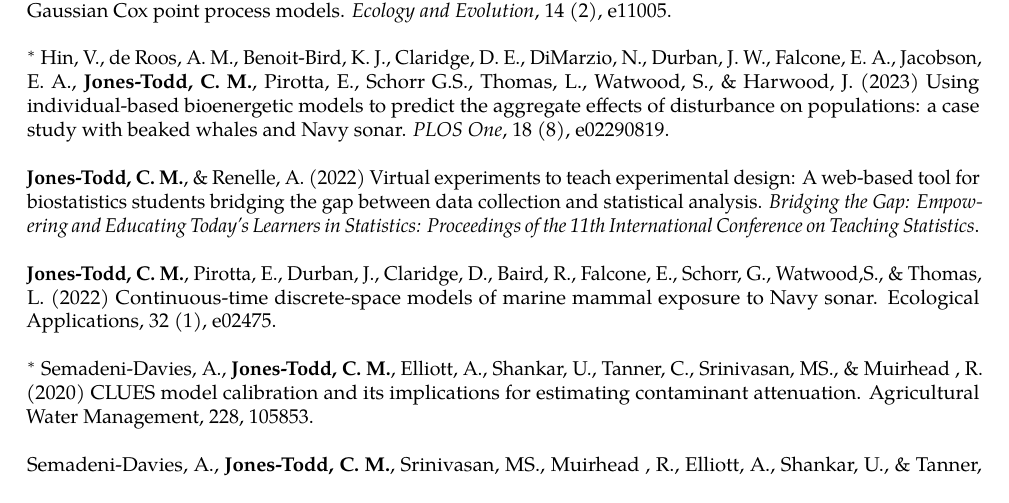
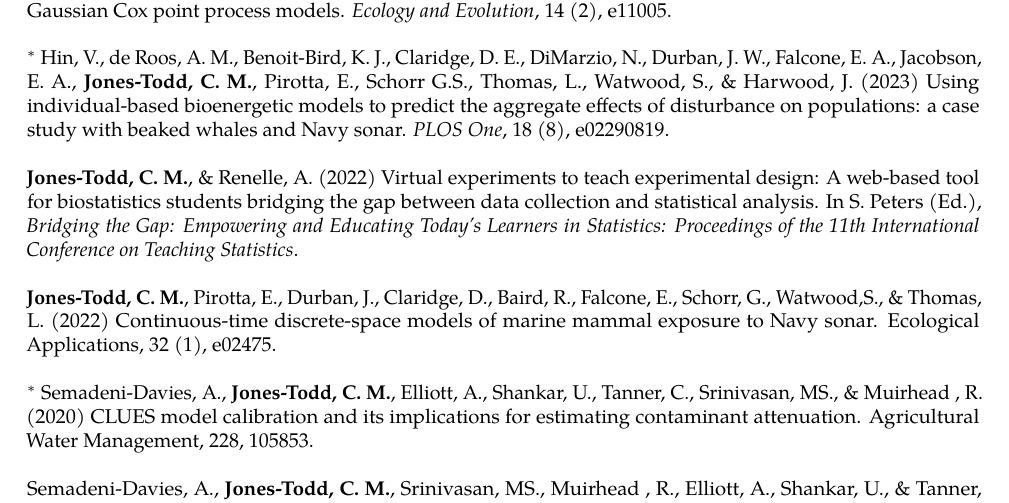
Before and after one commit to cmjt/scripts, a LaTeX CV (CV/CV_cmjt.tex): part of page 2 of 5, cut so that both start at the same text. Compiled offline with pdfLaTeX.

Commit message:
update ed.

```diff
--- a/CV/CV_cmjt.tex
+++ b/CV/CV_cmjt.tex
@@ -109,7 +109,7 @@
 
   ${}^\ast$ Hin, V., de Roos, A. M., Benoit-Bird, K. J., Claridge, D. E., DiMarzio, N.,  Durban, J. W., Falcone, E. A., Jacobson, E. A., \textbf{Jones-Todd, C. M.}, Pirotta, E., Schorr G.S., Thomas, L., Watwood, S., \& Harwood, J. (2023) Using individual-based bioenergetic models to predict the aggregate effects of disturbance on populations: a case study with beaked whales and Navy sonar. \textit{PLOS One}, 18 (8), e02290819.\\
 
-  \textbf{Jones-Todd, C. M.}, \& Renelle, A. (2022) Virtual experiments to teach experimental design: A web-based tool for biostatistics students bridging the gap between data collection and statistical analysis. \textit{Bridging the Gap: Empowering and Educating Today's Learners in Statistics: Proceedings of the 11th International Conference on Teaching Statistics}.\\
+  \textbf{Jones-Todd, C. M.}, \& Renelle, A. (2022) Virtual experiments to teach experimental design: A web-based tool for biostatistics students bridging the gap between data collection and statistical analysis. In S. Peters (Ed.), \textit{Bridging the Gap: Empowering and Educating Today's Learners in Statistics: Proceedings of the 11th International Conference on Teaching Statistics}.\\
 
   \textbf{Jones-Todd, C. M.}, Pirotta, E., Durban, J., Claridge, D., Baird, R., Falcone, E., Schorr, G., Watwood,S., \& Thomas, L.  (2022) Continuous-time discrete-space models of marine mammal exposure to Navy sonar. Ecological Applications, 32 (1), e02475.\\
 
```
Also changed, not shown: CV/CV_cmjt.pdf.
